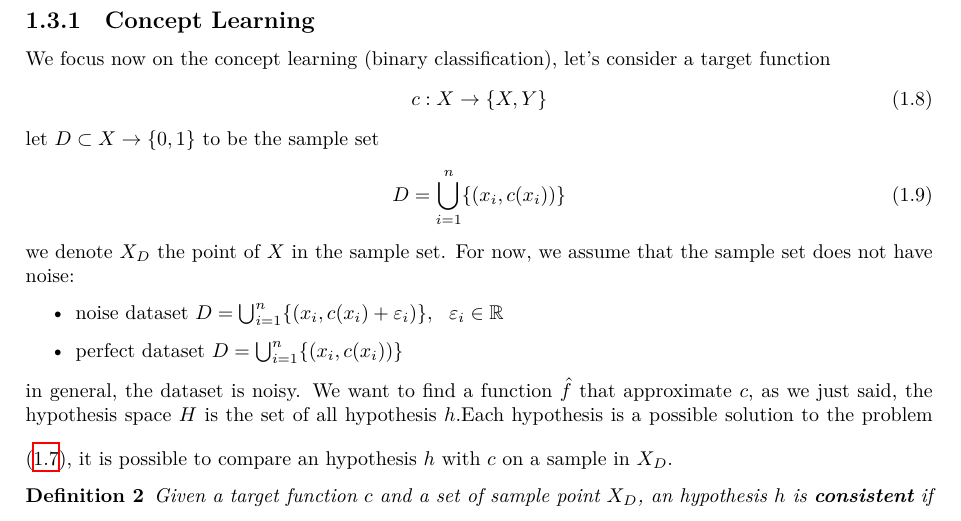
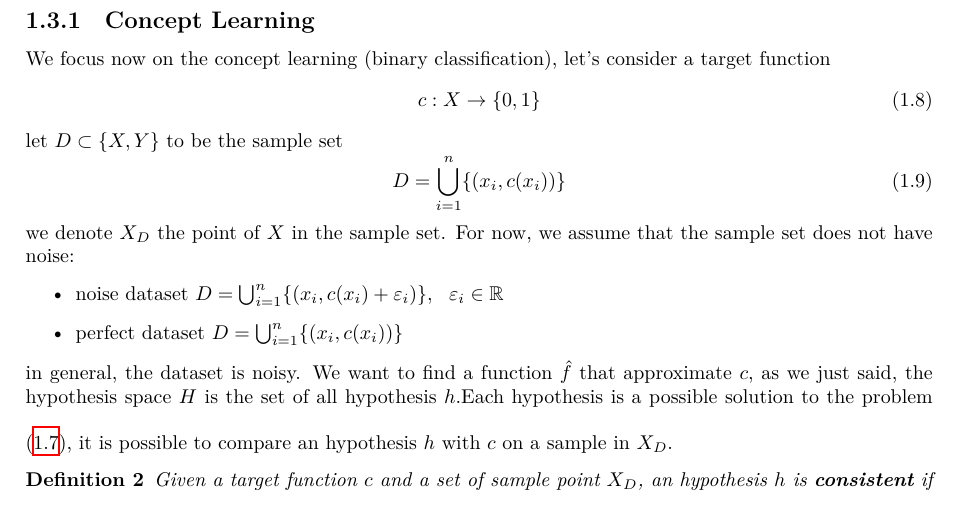
Before and after one commit to CasuFrost/university-notes-AIRO, a LaTeX thesis (Machine Learning/LatexSourceFile/MachineLearning.tex): part of page 9 of 14, cut so that both start at the same text. Compiled offline with XeLaTeX.

Commit message:
correct a typo

```diff
--- a/Machine Learning/LatexSourceFile/MachineLearning.tex
+++ b/Machine Learning/LatexSourceFile/MachineLearning.tex
@@ -245,9 +245,9 @@ Usually, we call \textbf{Hypothesis} a possible learned function $h$, and we def
 \end{equation}
 \subsection{Concept Learning}
 We focus now on the concept learning (binary classification), let's consider a target function\begin{equation}
-    c:X\rightarrow \{X,Y\}
+    c:X\rightarrow \{0,1\}
 \end{equation}
-let $D\subset X\rightarrow\{0,1\}$ to be the sample set\begin{equation}
+let $D\subset \{X,Y\}$ to be the sample set\begin{equation}
     D=\bigcup_{i=1}^n\{(x_i,c(x_i))\}
 \end{equation}
 we denote $X_D$ the point of $X$ in the sample set. For now, we assume that the sample set does not have noise:\begin{itemize}
```
Also changed, not shown: Machine Learning/LatexSourceFile/MachineLearning.pdf.
